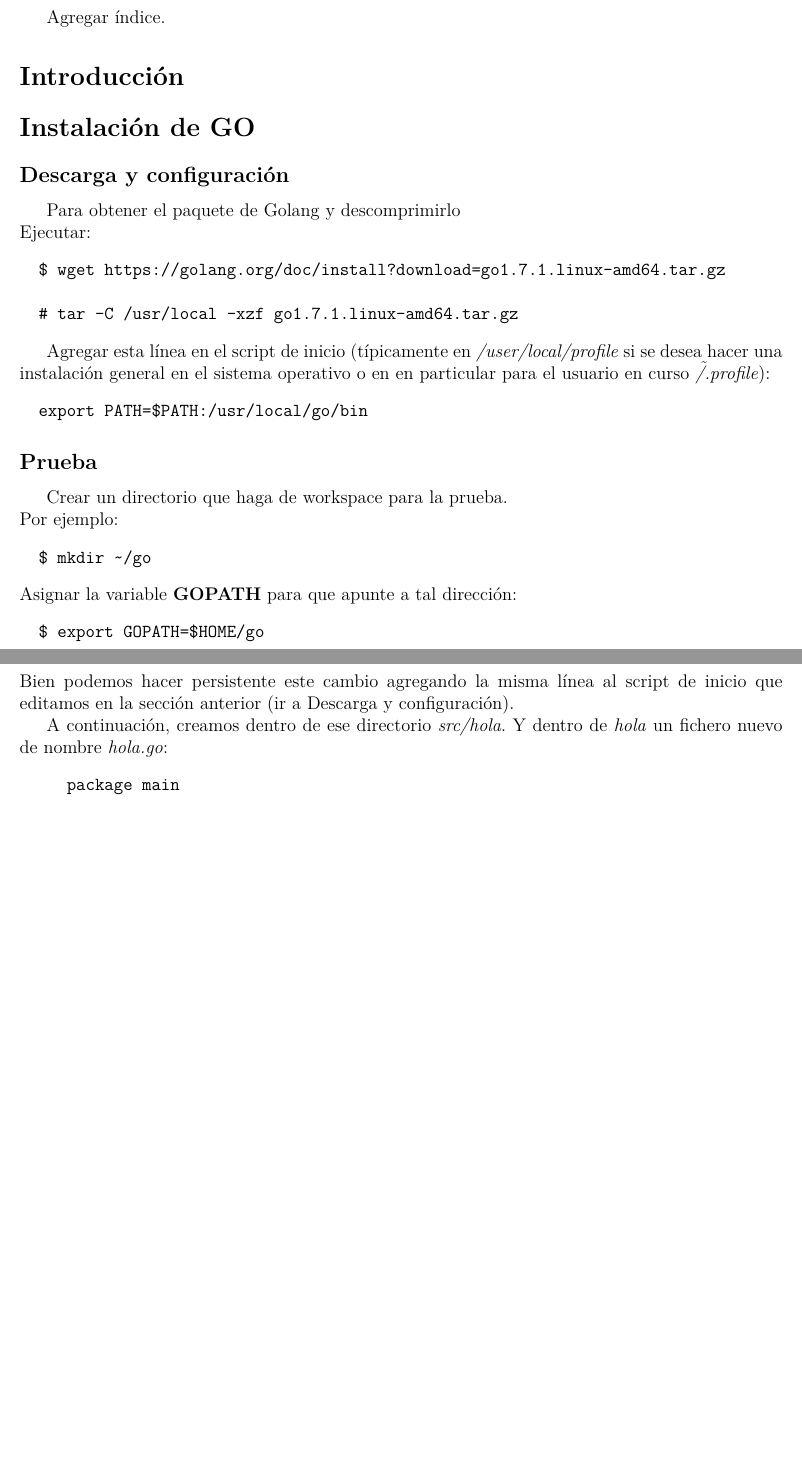
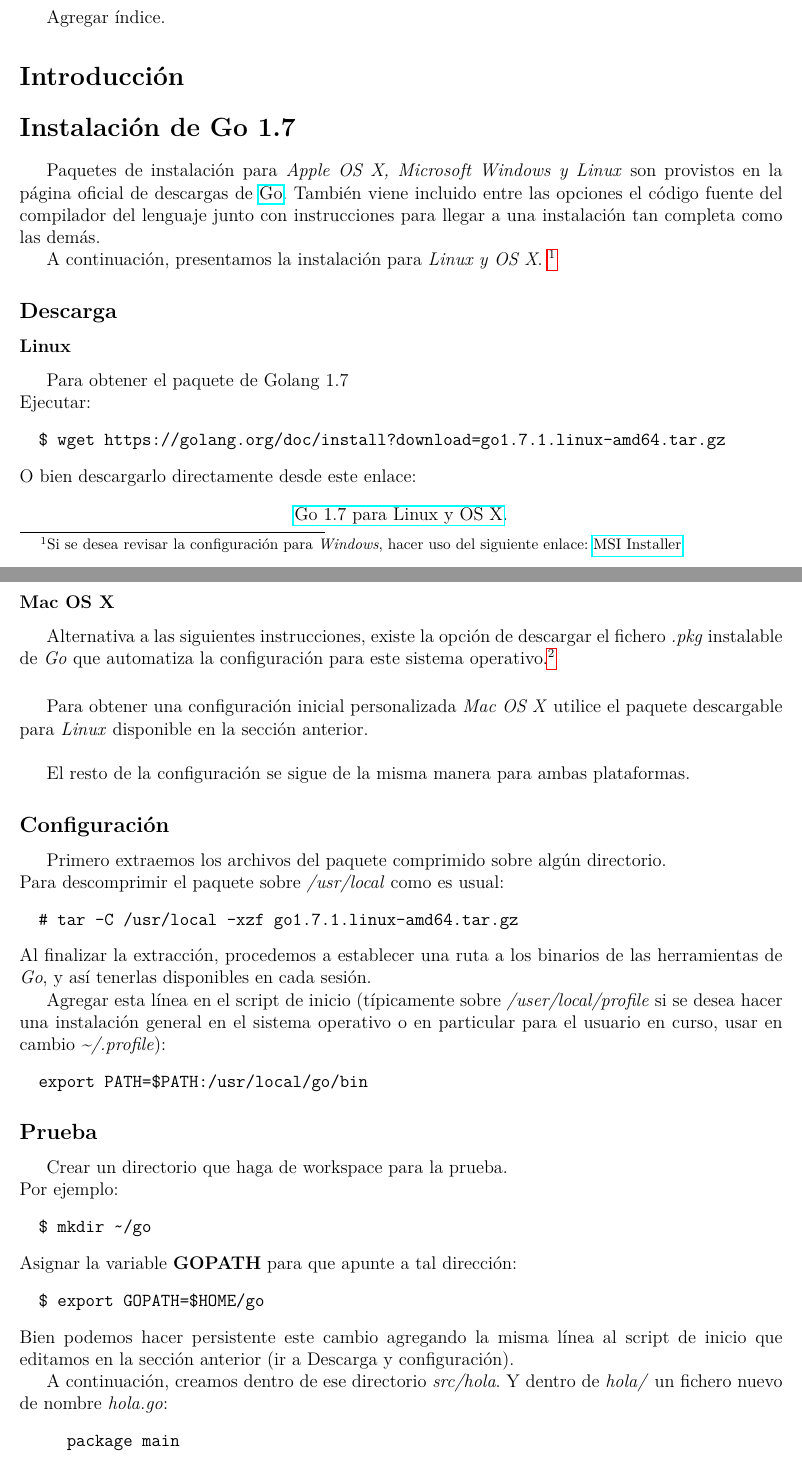
Before and after one commit to Kihui/Beego-CRUD, a LaTeX document (doc/Manual-CRUD.tex): two parts of pages 1 and 2 of 3 before the commit and two parts of pages 1 and 2 of 5 after it, joined at a grey line, cut so that both start at the same text, the shorter picture padded with empty space. Compiled offline with pdfLaTeX.

Commit message:
Manual CRUD actualizado Update de las instrucciones para la instalación de Golang.

```diff
--- a/doc/Manual-CRUD.tex
+++ b/doc/Manual-CRUD.tex
@@ -13,6 +13,7 @@
 \usepackage{wasysym}
 \usepackage{listings}
 \usepackage{graphicx}
+\usepackage{hyperref}
 
 %\usepackage{graphicx}
 %\graphicspath { {tarea01/media/} }
@@ -27,20 +28,43 @@
 \maketitle
 Agregar índice.
 \section*{Introducción}
-\section*{Instalación de GO}
-\subsection*{Descarga y configuración}
-Para obtener el paquete de Golang y descomprimirlo \\
+\section*{Instalación de Go 1.7}
+Paquetes de instalación para \textit{Apple OS X, Microsoft Windows y Linux} son provistos en la página oficial de descargas de \href{https://golang.org/dl/}{Go}. También viene incluido entre las opciones el código fuente del compilador del lenguaje junto con instrucciones para llegar a una instalación tan completa como las demás. \par
+A continuación, presentamos la instalación para \textit{Linux y OS X}. \footnote{Si se desea revisar la configuración para \textit{Windows}, hacer uso del siguiente enlace:
+  \href{https://golang.org/doc/install?download=go1.7.1.windows-amd64.msi}{MSI Installer}}
+
+\subsection*{Descarga}
+
+
+\subsubsection*{Linux}
+Para obtener el paquete de Golang 1.7 \\
 Ejecutar:
 \begin{verbatim}
   $ wget https://golang.org/doc/install?download=go1.7.1.linux-amd64.tar.gz
+\end{verbatim}
+O bien descargarlo directamente desde este enlace:
+\begin{center}
+\href{https://golang.org/doc/install?download=go1.7.1.linux-amd64.tar.gz}{Go 1.7 para Linux y OS X}.
+\end{center}
 
+
+\subsubsection*{Mac OS X}
+Alternativa a las siguientes instrucciones, existe la opción de descargar el fichero \textit{.pkg} instalable de \textit{Go} que automatiza la configuración para este sistema operativo.\footnote{\href{https://golang.org/doc/install?download=go1.7.1.darwin-amd64.pkg}{Instalador para Mac OS X}}\\[1mm]
+
+Para obtener una configuración inicial personalizada \textit{Mac OS X} utilice el paquete descargable para \textit{Linux} disponible en la sección anterior.\\
+
+El resto de la configuración se sigue de la misma manera para ambas plataformas.
+
+\subsection*{Configuración}
+Primero extraemos los archivos del paquete comprimido sobre algún directorio.\\
+Para descomprimir el paquete sobre \textit{/usr/local} como es usual:
+\begin{verbatim}
   # tar -C /usr/local -xzf go1.7.1.linux-amd64.tar.gz
 \end{verbatim}
-
-
-Agregar esta línea en el script de inicio (típicamente en \textit{/user/local/profile}
+Al finalizar la extracción, procedemos a establecer una ruta a los binarios de las herramientas de \textit{Go}, y así tenerlas disponibles en cada sesión.\par
+Agregar esta línea en el script de inicio (típicamente sobre \textit{/user/local/profile}
 si se desea hacer una instalación general en el sistema operativo o
-en en particular para el usuario en curso \textit{\~/.profile}):
+en particular para el usuario en curso, usar en cambio \textit{\char126/.profile}):
 \begin{verbatim}
   export PATH=$PATH:/usr/local/go/bin
 \end{verbatim}
@@ -59,7 +83,7 @@ Bien podemos hacer persistente este cambio agregando la misma línea al script
 de inicio que editamos en la sección anterior (ir a Descarga y configuración). \par
 
 A continuación, creamos dentro de ese directorio  \textit{src/hola}.
-Y dentro de \textit{hola\/} un fichero nuevo de nombre \textit{hola.go}:
+Y dentro de \textit{hola/} un fichero nuevo de nombre \textit{hola.go}:
 \begin{verbatim}
      package main
 
```
Also changed, not shown: doc/Manual-CRUD.pdf, doc/Manual-CRUD.tex (9 more changed lines).
